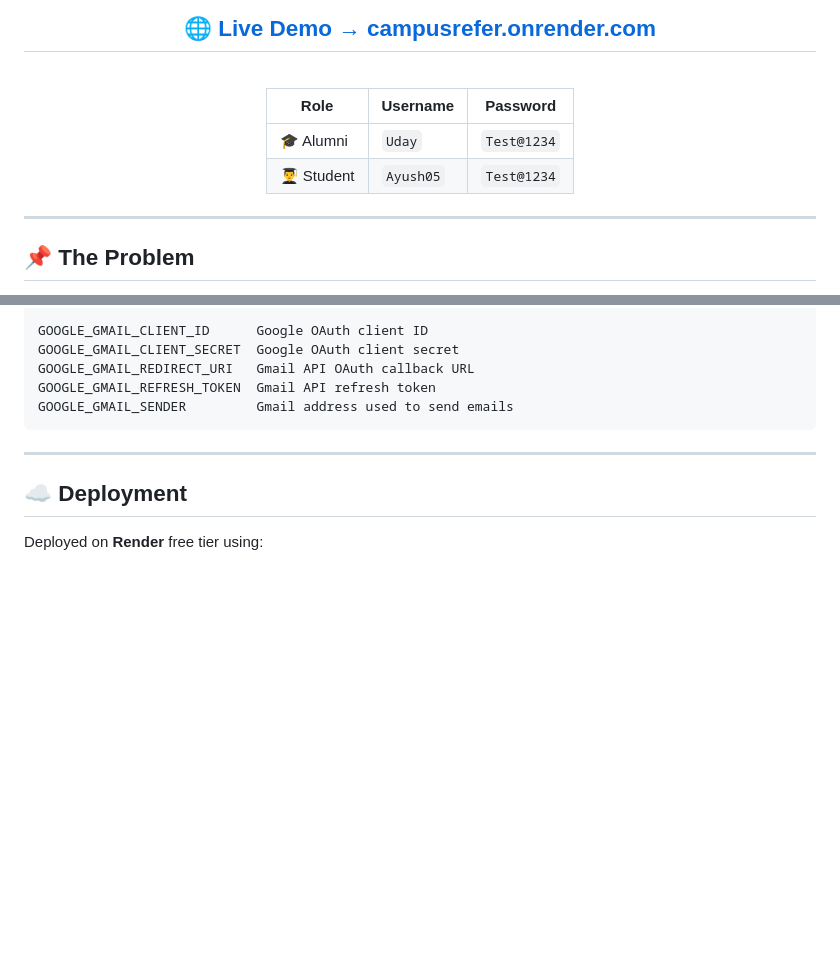
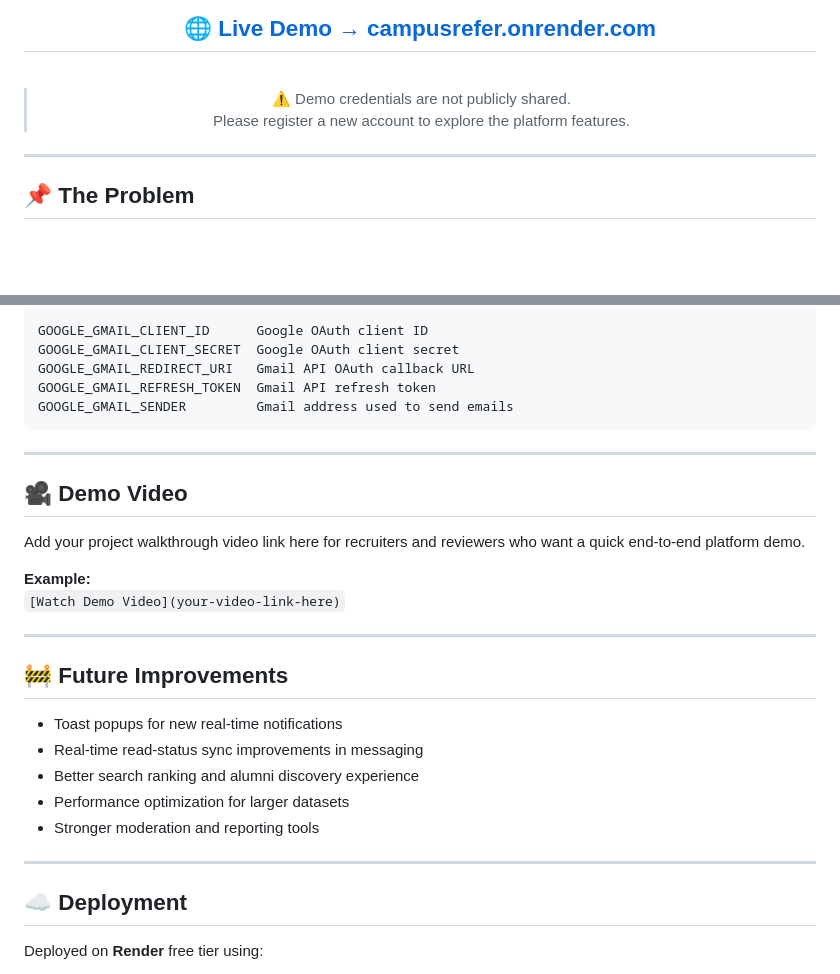
Before and after one commit to itesh-singh/campusrefer, a Markdown page: README.md, 2 parts joined by grey strips. GitHub-like rendering; blank space fills up the shorter version.

````diff
--- a/README.md
+++ b/README.md
@@ -16,10 +16,8 @@
 
 <br/>
 
-| Role | Username | Password |
-|------|----------|----------|
-| 🎓 Alumni | `Uday` | `Test@1234` |
-| 👨‍🎓 Student | `Ayush05` | `Test@1234` |
+> ⚠️ Demo credentials are not publicly shared.
+> Please register a new account to explore the platform features.
 
 </div>
 
@@ -281,6 +362,25 @@ GOOGLE_GMAIL_REDIRECT_URI   Gmail API OAuth callback URL
 GOOGLE_GMAIL_REFRESH_TOKEN  Gmail API refresh token
 GOOGLE_GMAIL_SENDER         Gmail address used to send emails
 ```
+
+---
+
+## 🎥 Demo Video
+
+Add your project walkthrough video link here for recruiters and reviewers who want a quick end-to-end platform demo.
+
+**Example:**
+`[Watch Demo Video](your-video-link-here)`
+
+---
+
+## 🚧 Future Improvements
+
+- Toast popups for new real-time notifications
+- Real-time read-status sync improvements in messaging
+- Better search ranking and alumni discovery experience
+- Performance optimization for larger datasets
+- Stronger moderation and reporting tools
 
 ---
 
````
Also changed, not shown: other parts of README.md (+84 -1 lines), screenshots/21-alumni-directory.png, screenshots/22-alumni-directory-cards.png.
